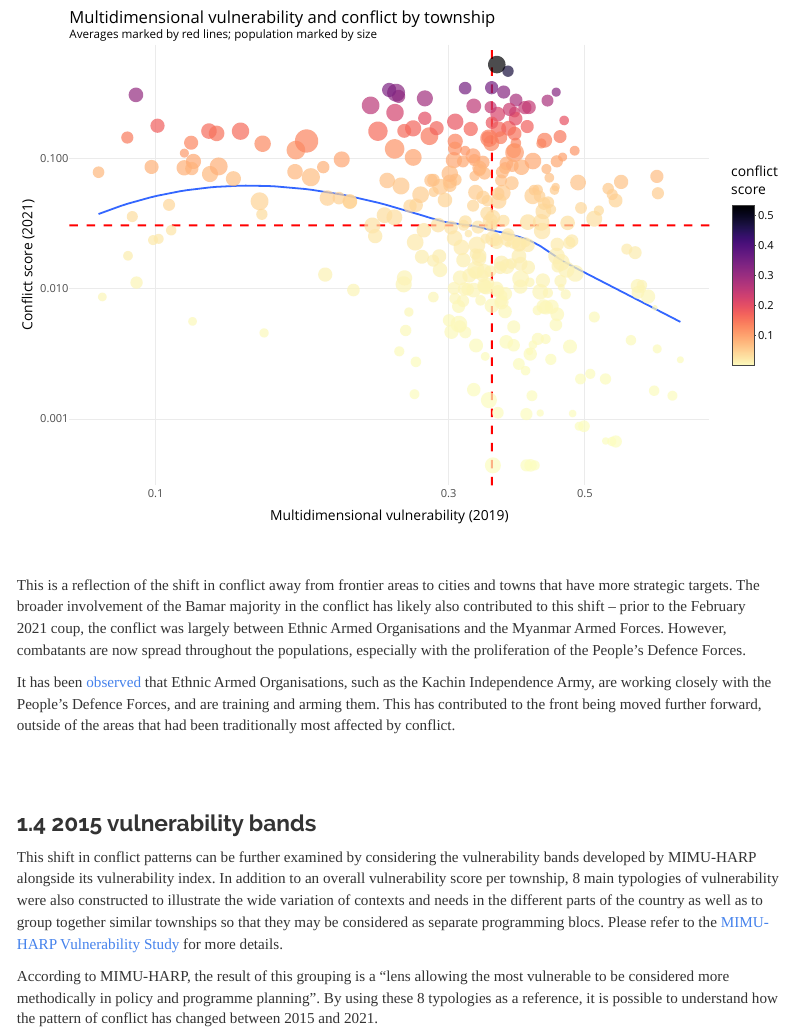
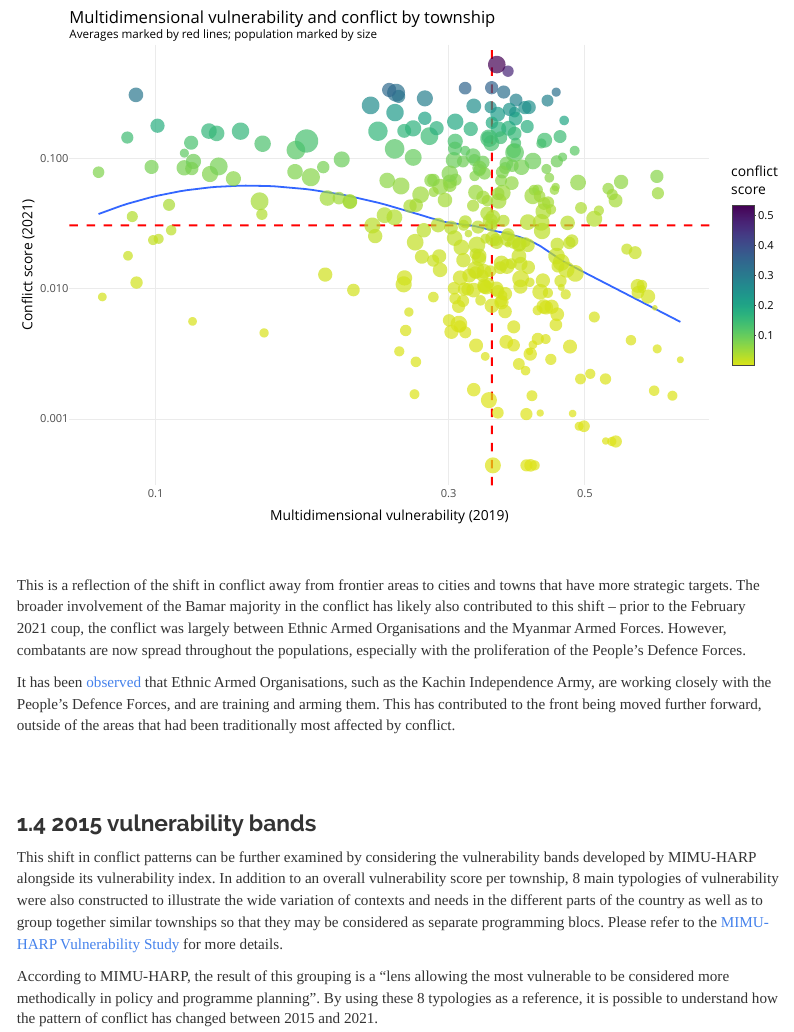
Before and after one commit to food-security-cluster-myanmar/mmr_township_prioritisation, an R Markdown document (township_prioritisation.Rmd): the page in a window 1100 px wide, from 5060 px down. Rendered offline with R 4.5, knitr and Pandoc, with nearby package versions; some code elsewhere in the file could not run offline; menus at the side of the page are left out.

Commit message:
1.3 plot colours updated

```diff
--- a/township_prioritisation.Rmd
+++ b/township_prioritisation.Rmd
@@ -517,7 +517,7 @@ mdp_scatter <- fs_pin %>%
                            "md_vulnerability: ", round(mdp_adjust, digits = 3), ",", "\n",
                            "partners_2021: ", partners_2021)),
              alpha = .7) +
-  scale_colour_viridis(option = "magma", direction = -1) +
+  scale_colour_viridis(direction = -1, end = .95) +
   scale_x_continuous(trans = "log10") +
   scale_y_continuous(trans = "log10") +
   labs(x = "Multidimensional vulnerability (2019)", y = "Conflict score (2021)", colour = "conflict\nscore",
```
